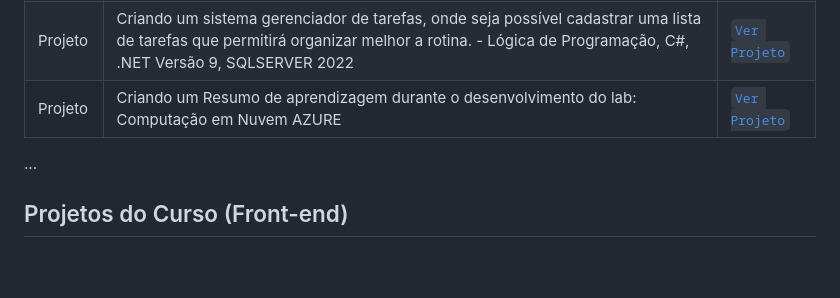
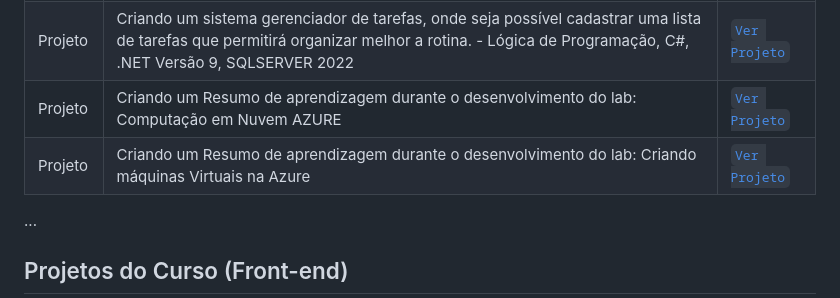
Before and after one commit to mauriciocampos1234/DIO-BOOT-CAMP, a Markdown page: README.md, the part around the change. GitHub-like rendering; blank space fills up the shorter version.

```diff
--- a/README.md
+++ b/README.md
@@ -31,6 +31,7 @@
 | Projeto | Criando um Minimal-API (CRUD de ADM's e VEÍCULOS) - Lógica de Programação, C#, .NET Versão 9, MYSQL  | [`Ver Projeto`](https://github.com/mauriciocampos1234/DIO-BOOT-CAMP/tree/Desafio-07) |
 | Projeto | Criando um sistema gerenciador de tarefas, onde seja possível cadastrar uma lista de tarefas que permitirá organizar melhor a rotina. - Lógica de Programação, C#, .NET Versão 9, SQLSERVER 2022  | [`Ver Projeto`](https://github.com/mauriciocampos1234/DIO-BOOT-CAMP/tree/Desafio-08) |
 | Projeto | Criando um Resumo de aprendizagem durante o desenvolvimento do lab: Computação em Nuvem AZURE  | [`Ver Projeto`](https://github.com/mauriciocampos1234/DIO-BOOT-CAMP/tree/Desafio-09) |
+| Projeto | Criando um Resumo de aprendizagem durante o desenvolvimento do lab: Criando máquinas Virtuais na Azure | [`Ver Projeto`](https://github.com/mauriciocampos1234/DIO-BOOT-CAMP/tree/Desafio-10) |
 ...
 
 ## Projetos do Curso (Front-end)
```
